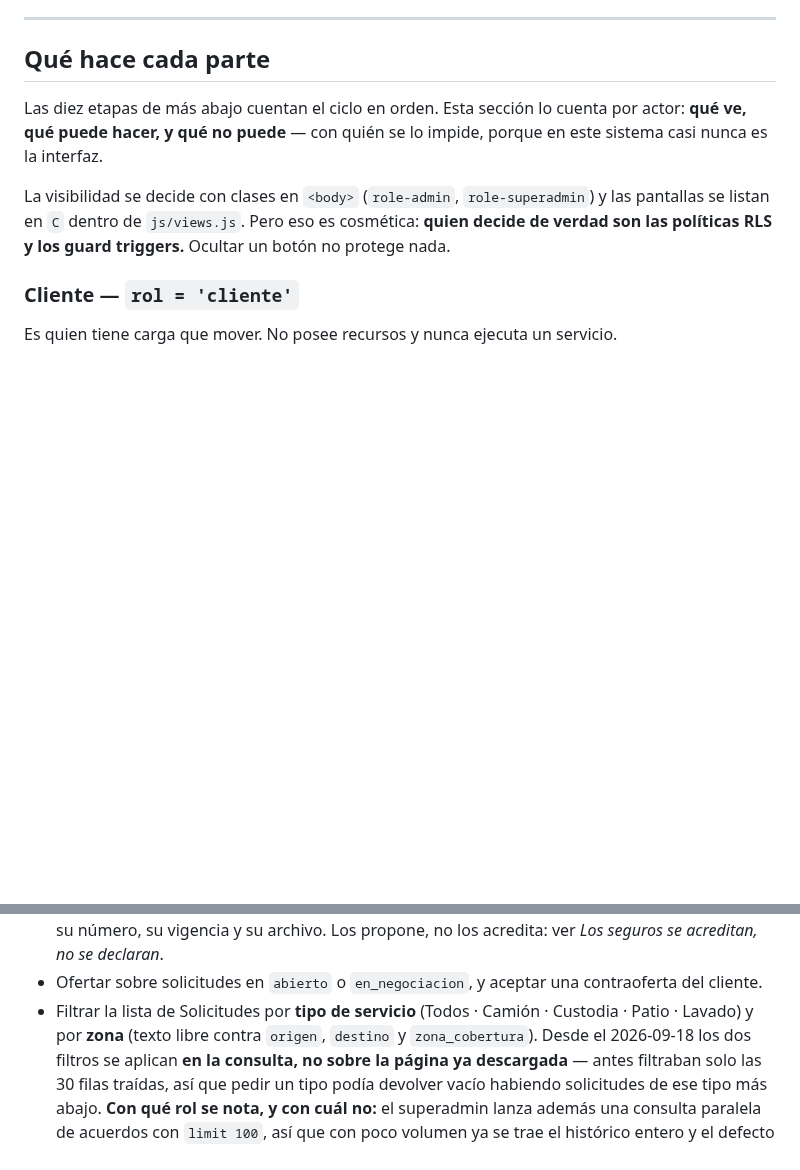
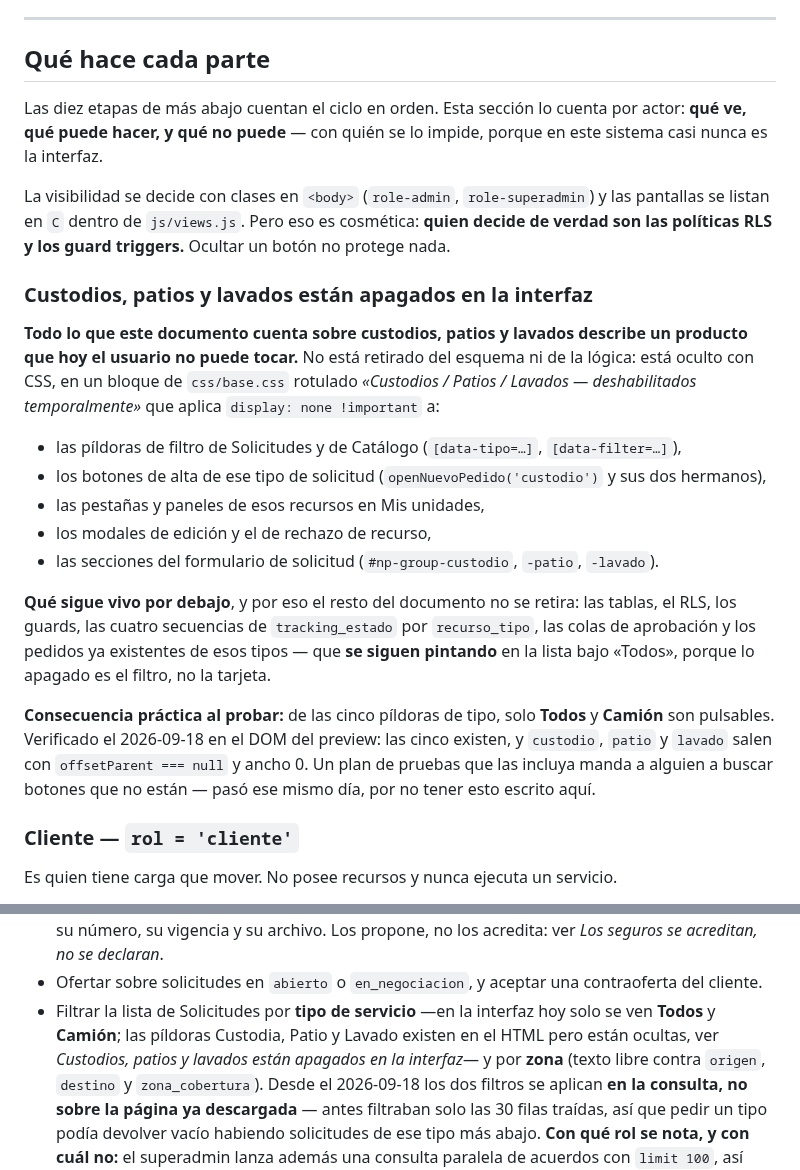
Before and after one commit to papelezz-cpu/Flotaapp, a Markdown page: docs/FLUJO-OPERATIVO.md, 2 parts joined by grey strips. Drawn GitHub-style; blank space fills up the shorter version.

Commit message:
Custodios, patios y lavados estan apagados, y el flujo no lo decia
css/base.css:93-118 aplica display:none !important a las pildoras de filtro,
los botones de alta, las pestanas de Mis unidades, los modales y las
secciones del formulario de esos tres tipos, bajo el rotulo "deshabilitados
temporalmente". El documento de flujo no lo mencionaba en ninguna parte: los
describia como producto disponible, con sus altas, sus secuencias de tracking
y sus colas de aprobacion.

Por eso hoy se armo un plan de pruebas alrededor de tres pildoras que el
producto oculta a proposito, y el usuario perdio dos rondas buscandolas. El
documento decia que existian. Es el fallo que la regla #4 nombra -describir
un boton que no existe- y la causa fue justo lo que esa regla quiere evitar:
lo que no esta escrito, la siguiente sesion no lo sabe.

Se anade la seccion con el alcance exacto de lo apagado, lo que sigue vivo
por debajo -tablas, RLS, guards, las cuatro secuencias de tracking y los
pedidos ya existentes, que se siguen pintando bajo "Todos" porque lo apagado
es el filtro y no la tarjeta- y la consecuencia al probar: de las cinco
pildoras solo Todos y Camion son pulsables.

Verificado en el DOM del preview: las cinco existen, y custodio, patio y
lavado salen con offsetParent null y ancho 0.

Co-Authored-By: Claude Opus 5 <noreply@anthropic.com>

```diff
--- a/docs/FLUJO-OPERATIVO.md
+++ b/docs/FLUJO-OPERATIVO.md
@@ -48,6 +48,36 @@ La visibilidad se decide con clases en `<body>` (`role-admin`,
 `role-superadmin`) y las pantallas se listan en `C` dentro de `js/views.js`.
 Pero eso es cosmética: **quien decide de verdad son las políticas RLS y los
 guard triggers.** Ocultar un botón no protege nada.
+
+### Custodios, patios y lavados están apagados en la interfaz
+
+**Todo lo que este documento cuenta sobre custodios, patios y lavados describe
+un producto que hoy el usuario no puede tocar.** No está retirado del esquema
+ni de la lógica: está oculto con CSS, en un bloque de `css/base.css` rotulado
+*«Custodios / Patios / Lavados — deshabilitados temporalmente»* que aplica
+`display: none !important` a:
+
+- las píldoras de filtro de Solicitudes y de Catálogo (`[data-tipo=…]`,
+  `[data-filter=…]`),
+- los botones de alta de ese tipo de solicitud (`openNuevoPedido('custodio')`
+  y sus dos hermanos),
+- las pestañas y paneles de esos recursos en Mis unidades,
+- los modales de edición y el de rechazo de recurso,
+- las secciones del formulario de solicitud (`#np-group-custodio`, `-patio`,
+  `-lavado`).
+
+**Qué sigue vivo por debajo**, y por eso el resto del documento no se retira:
+las tablas, el RLS, los guards, las cuatro secuencias de `tracking_estado` por
+`recurso_tipo`, las colas de aprobación y los pedidos ya existentes de esos
+tipos — que **se siguen pintando** en la lista bajo «Todos», porque lo apagado
+es el filtro, no la tarjeta.
+
+**Consecuencia práctica al probar:** de las cinco píldoras de tipo, solo
+**Todos** y **Camión** son pulsables. Verificado el 2026-09-18 en el DOM del
+preview: las cinco existen, y `custodio`, `patio` y `lavado` salen con
+`offsetParent === null` y ancho 0. Un plan de pruebas que las incluya manda a
+alguien a buscar botones que no están — pasó ese mismo día, por no tener esto
+escrito aquí.
 
 ### Cliente — `rol = 'cliente'`
 
@@ -106,8 +136,11 @@ Vigencias · Mi desempeño · Cobros · Privacidad · Avisos.
   los acredita: ver *Los seguros se acreditan, no se declaran*.
 - Ofertar sobre solicitudes en `abierto` o `en_negociacion`, y aceptar una
   contraoferta del cliente.
-- Filtrar la lista de Solicitudes por **tipo de servicio** (Todos · Camión ·
-  Custodia · Patio · Lavado) y por **zona** (texto libre contra `origen`,
+- Filtrar la lista de Solicitudes por **tipo de servicio** —en la interfaz
+  hoy solo se ven **Todos** y **Camión**; las píldoras Custodia, Patio y
+  Lavado existen en el HTML pero están ocultas, ver *Custodios, patios y
+  lavados están apagados en la interfaz*— y por **zona** (texto libre contra
+  `origen`,
   `destino` y `zona_cobertura`). Desde el 2026-09-18 los dos filtros se
   aplican **en la consulta, no sobre la página ya descargada** — antes
   filtraban solo las 30 filas traídas, así que pedir un tipo podía devolver
```
